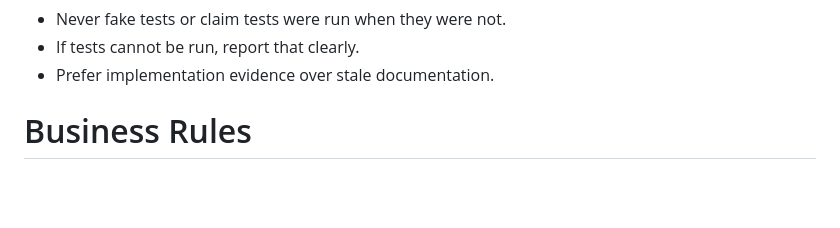
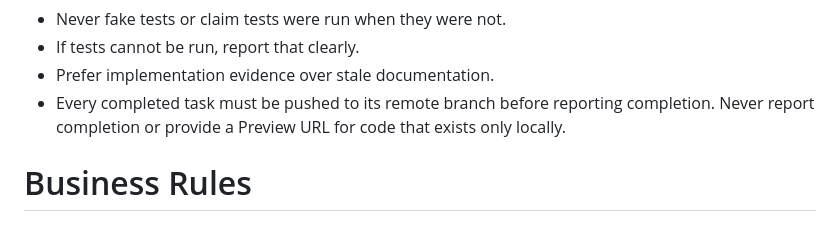
Before and after one commit to chemlevin/chamah-manager-portal-v2, a Markdown page: AGENTS.md, the part around the change. Drawn GitHub-style; blank space fills up the shorter version.

```diff
--- a/AGENTS.md
+++ b/AGENTS.md
@@ -181,6 +181,7 @@ APIs and engines are separate. Preserve this separation: API handlers handle tra
 - Never fake tests or claim tests were run when they were not.
 - If tests cannot be run, report that clearly.
 - Prefer implementation evidence over stale documentation.
+- Every completed task must be pushed to its remote branch before reporting completion. Never report completion or provide a Preview URL for code that exists only locally.
 
 # Business Rules
 
```
Also changed, not shown: PROJECT_LOG.md (+4 -0 lines).
